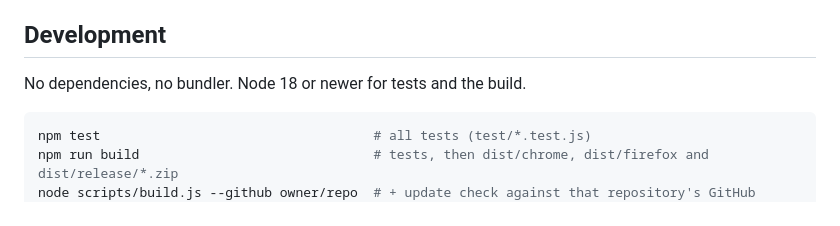
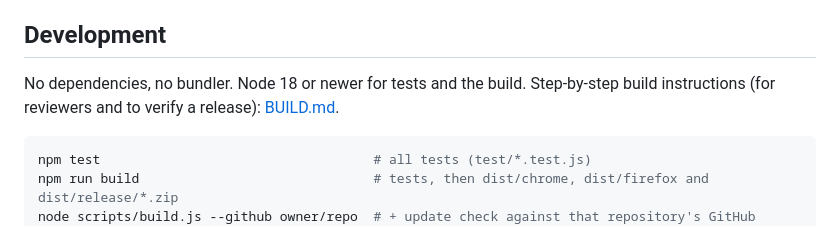
Before and after one commit to openclaw204/ApeScope, a Markdown page: README.md, the part around the change. Drawn GitHub-style.

Commit message:
BUILD.md: step-by-step build instructions

````diff
--- a/README.md
+++ b/README.md
@@ -159,6 +159,7 @@ No. The checks are signals, not guarantees. Always do your own research.
 ## Development
 
 No dependencies, no bundler. Node 18 or newer for tests and the build.
+Step-by-step build instructions (for reviewers and to verify a release): [BUILD.md](BUILD.md).
 
 ```bash
 npm test                                   # all tests (test/*.test.js)
````
Also changed, not shown: BUILD.md (added, +37 -0 lines).
